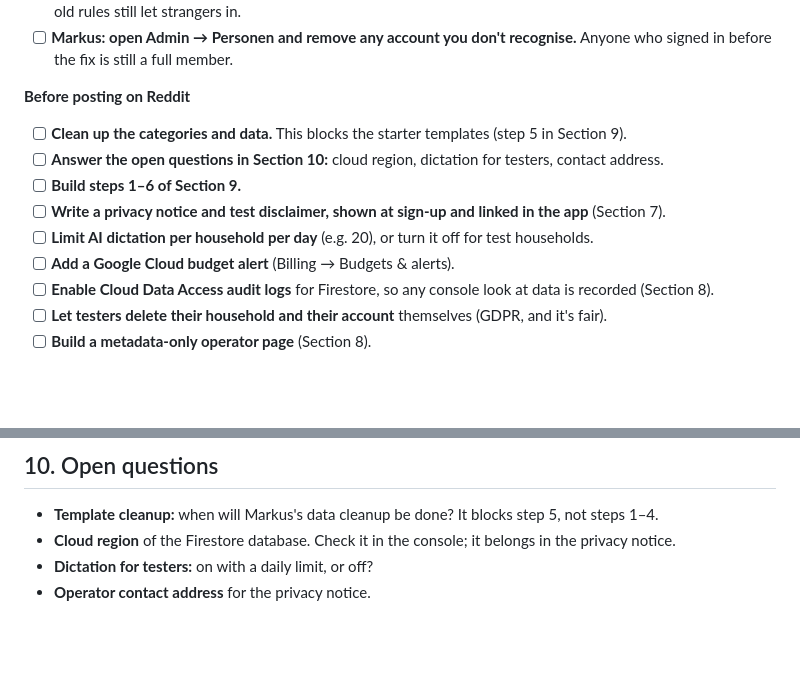
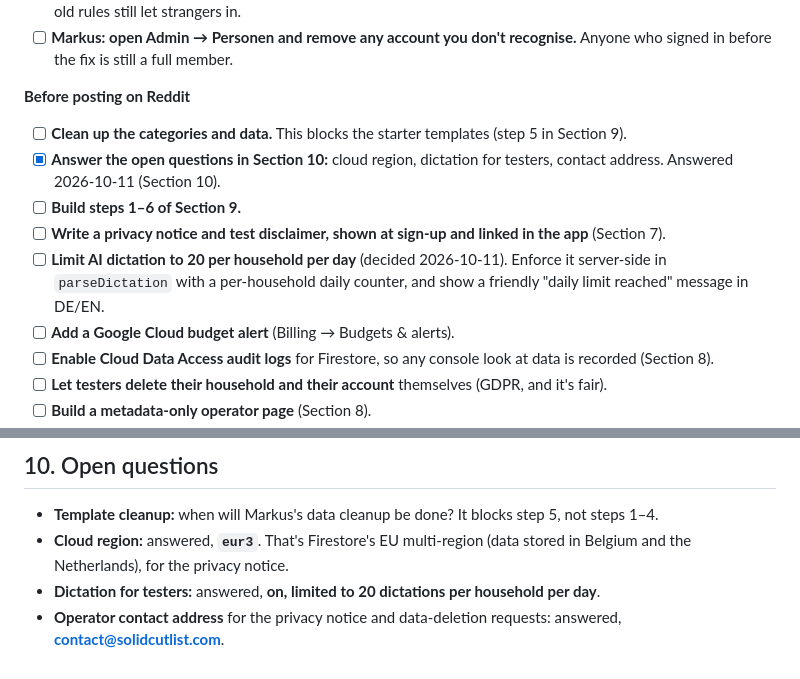
Before and after one commit to beermarkus-tech/Erdkeller, a Markdown page: MULTI_HOUSEHOLD.md, 2 parts joined by grey strips. Rendered like a GitHub page; blank space fills up the shorter version.

Commit message:
MULTI_HOUSEHOLD.md: record answers (region eur3, dictation 20/day, contact address)
Co-Authored-By: Claude Opus 5.5 <noreply@anthropic.com>
Claude-Session: https://claude.ai/code/session_01BPJT5XVzeK5n29f6Bu9A2G

```diff
--- a/MULTI_HOUSEHOLD.md
+++ b/MULTI_HOUSEHOLD.md
@@ -16,10 +16,10 @@ Everything suggested so far, in order. Tick it off as it gets done.
 
 **Before posting on Reddit**
 - [ ] **Clean up the categories and data.** This blocks the starter templates (step 5 in Section 9).
-- [ ] **Answer the open questions in Section 10:** cloud region, dictation for testers, contact address.
+- [x] **Answer the open questions in Section 10:** cloud region, dictation for testers, contact address. Answered 2026-10-11 (Section 10).
 - [ ] **Build steps 1–6 of Section 9.**
 - [ ] **Write a privacy notice and test disclaimer, shown at sign-up and linked in the app** (Section 7).
-- [ ] **Limit AI dictation per household per day** (e.g. 20), or turn it off for test households.
+- [ ] **Limit AI dictation to 20 per household per day** (decided 2026-10-11). Enforce it server-side in `parseDictation` with a per-household daily counter, and show a friendly "daily limit reached" message in DE/EN.
 - [ ] **Add a Google Cloud budget alert** (Billing → Budgets & alerts).
 - [ ] **Enable Cloud Data Access audit logs** for Firestore, so any console look at data is recorded (Section 8).
 - [ ] **Let testers delete their household and their account** themselves (GDPR, and it's fair).
@@ -170,6 +170,6 @@ Each step is its own build, with the harness and rules tests.
 ## 10. Open questions
 
 - **Template cleanup:** when will Markus's data cleanup be done? It blocks step 5, not steps 1–4.
-- **Cloud region** of the Firestore database. Check it in the console; it belongs in the privacy notice.
-- **Dictation for testers:** on with a daily limit, or off?
-- **Operator contact address** for the privacy notice.
+- **Cloud region:** answered, **`eur3`**. That's Firestore's EU multi-region (data stored in Belgium and the Netherlands), for the privacy notice.
+- **Dictation for testers:** answered, **on, limited to 20 dictations per household per day**.
+- **Operator contact address** for the privacy notice and data-deletion requests: answered, **contact@solidcutlist.com**.
```
